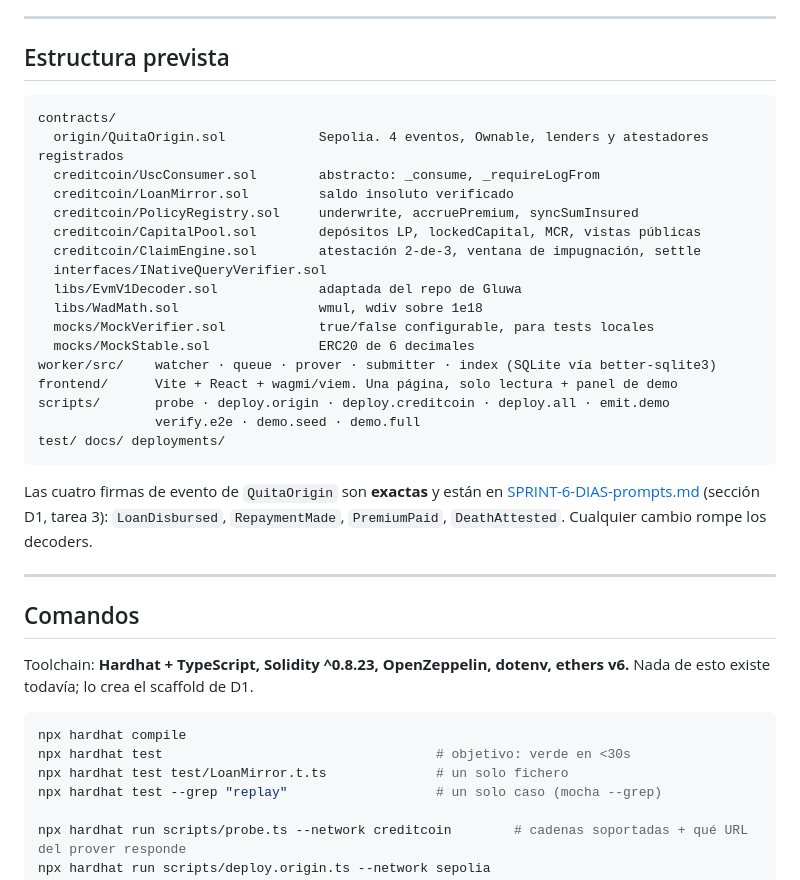
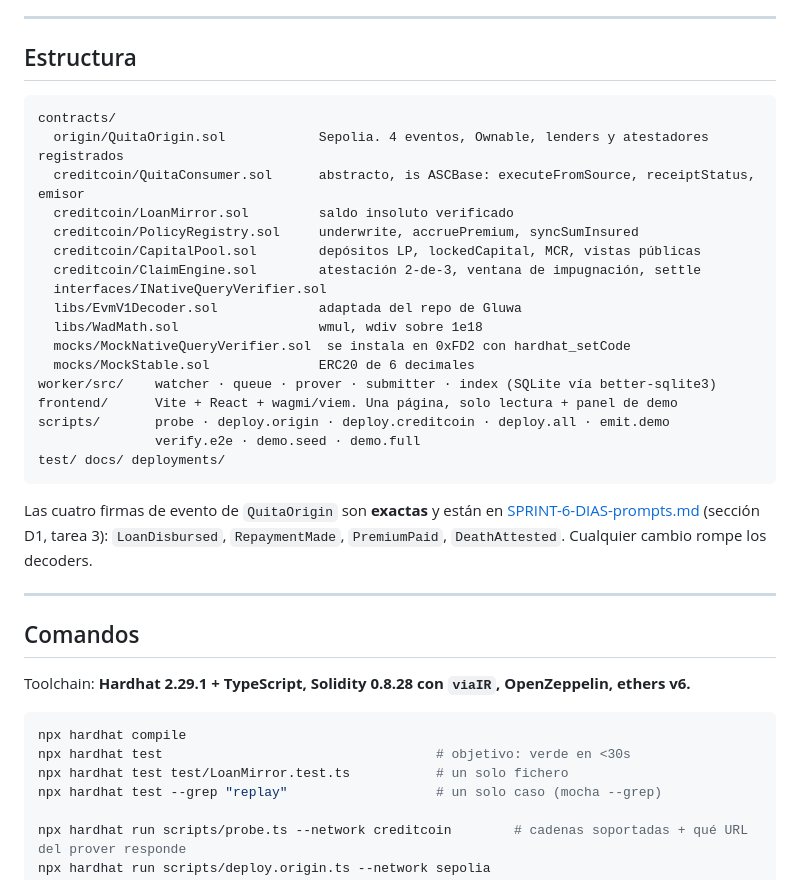
Before and after one commit to zzzbedream/quita, a Markdown page: CLAUDE.md, the part around one of its changes. GitHub-like rendering.

````diff
--- a/CLAUDE.md
+++ b/CLAUDE.md
@@ -109,12 +123,12 @@ Los vectores de ataque de (b) y (c) van documentados en NatSpec de 4-5 líneas e
 
 ---
 
-## Estructura prevista
+## Estructura
 
 ```
 contracts/
   origin/QuitaOrigin.sol            Sepolia. 4 eventos, Ownable, lenders y atestadores registrados
-  creditcoin/UscConsumer.sol        abstracto: _consume, _requireLogFrom
+  creditcoin/QuitaConsumer.sol      abstracto, is ASCBase: executeFromSource, receiptStatus, emisor
   creditcoin/LoanMirror.sol         saldo insoluto verificado
   creditcoin/PolicyRegistry.sol     underwrite, accruePremium, syncSumInsured
   creditcoin/CapitalPool.sol        depósitos LP, lockedCapital, MCR, vistas públicas
@@ -122,7 +136,7 @@ contracts/
   interfaces/INativeQueryVerifier.sol
   libs/EvmV1Decoder.sol             adaptada del repo de Gluwa
   libs/WadMath.sol                  wmul, wdiv sobre 1e18
-  mocks/MockVerifier.sol            true/false configurable, para tests locales
+  mocks/MockNativeQueryVerifier.sol  se instala en 0xFD2 con hardhat_setCode
   mocks/MockStable.sol              ERC20 de 6 decimales
 worker/src/    watcher · queue · prover · submitter · index (SQLite vía better-sqlite3)
 frontend/      Vite + React + wagmi/viem. Una página, solo lectura + panel de demo
@@ -137,12 +151,12 @@ Las cuatro firmas de evento de `QuitaOrigin` son **exactas** y están en [SPRINT
 
 ## Comandos
 
-Toolchain: **Hardhat + TypeScript, Solidity ^0.8.23, OpenZeppelin, dotenv, ethers v6.** Nada de esto existe todavía; lo crea el scaffold de D1.
+Toolchain: **Hardhat 2.29.1 + TypeScript, Solidity 0.8.28 con `viaIR`, OpenZeppelin, ethers v6.**
 
 ```bash
 npx hardhat compile
 npx hardhat test                                   # objetivo: verde en <30s
-npx hardhat test test/LoanMirror.t.ts              # un solo fichero
+npx hardhat test test/LoanMirror.test.ts           # un solo fichero
 npx hardhat test --grep "replay"                   # un solo caso (mocha --grep)
 
 npx hardhat run scripts/probe.ts --network creditcoin        # cadenas soportadas + qué URL del prover responde
````
Also changed, not shown: other parts of CLAUDE.md (+28 -14 lines).
